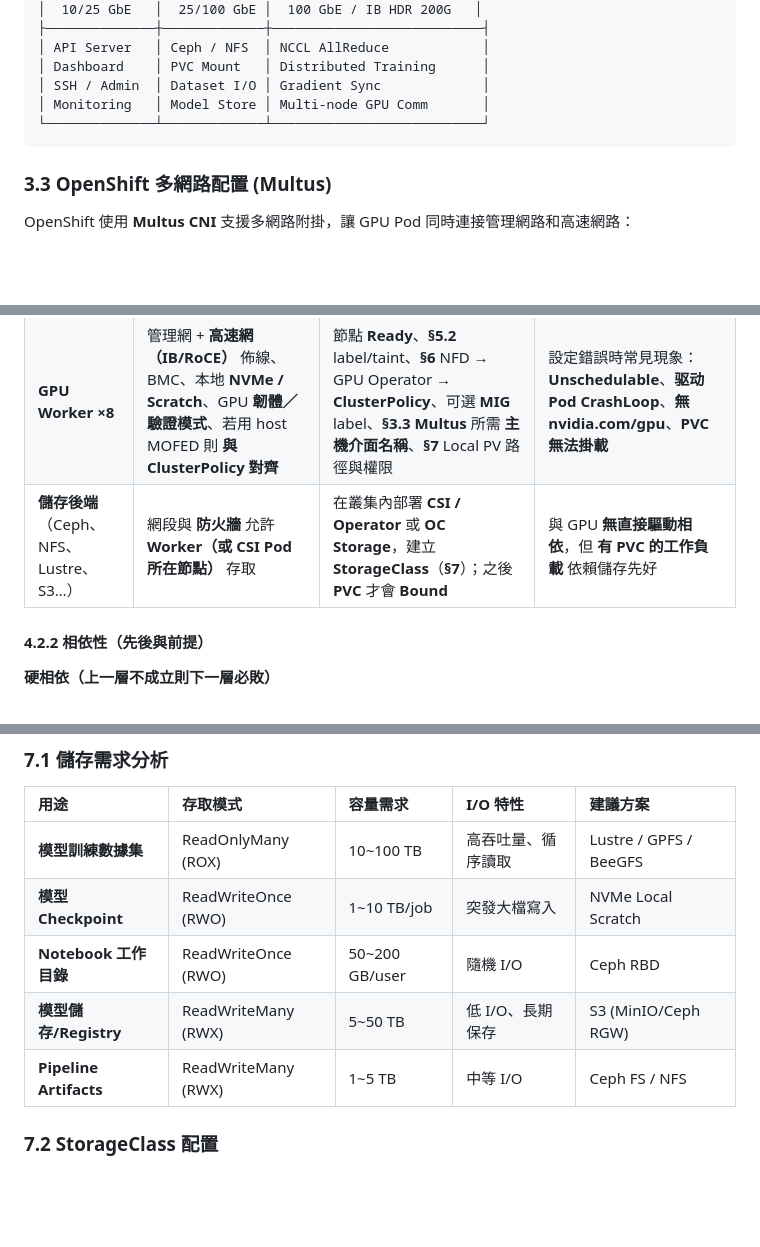
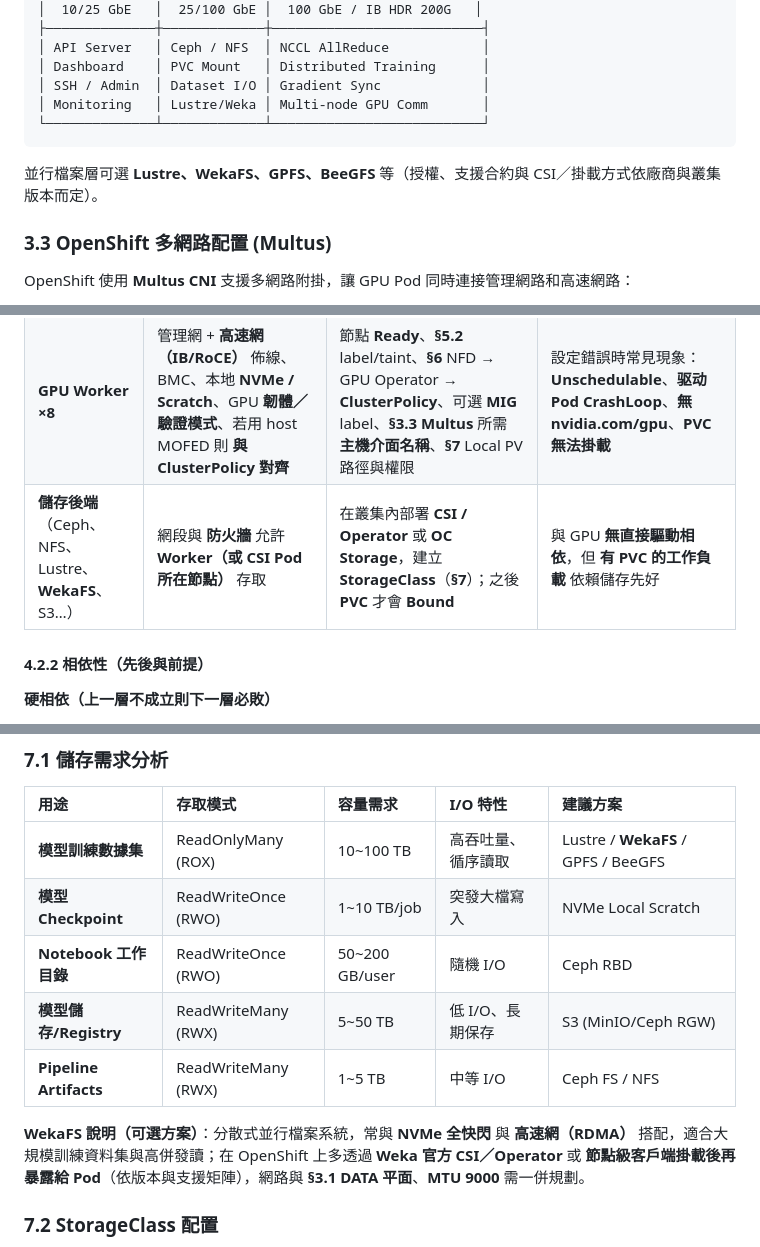
Before and after one commit to DengShunChen/ocp-tutorial, a Markdown page: docs/08-gpu-cluster-planning.md, 3 parts joined by grey strips. Rendered like a GitHub page; blank space fills up the shorter version.

````diff
--- a/docs/08-gpu-cluster-planning.md
+++ b/docs/08-gpu-cluster-planning.md
@@ -281,9 +295,11 @@ flowchart TB
 │ API Server   │ Ceph / NFS  │ NCCL AllReduce            │
 │ Dashboard    │ PVC Mount   │ Distributed Training      │
 │ SSH / Admin  │ Dataset I/O │ Gradient Sync             │
-│ Monitoring   │ Model Store │ Multi-node GPU Comm       │
+│ Monitoring   │ Lustre/Weka │ Multi-node GPU Comm       │
 └──────────────┴─────────────┴───────────────────────────┘
 ```
+
+並行檔案層可選 **Lustre、WekaFS、GPFS、BeeGFS** 等（授權、支援合約與 CSI／掛載方式依廠商與叢集版本而定）。
 
 ### 3.3 OpenShift 多網路配置 (Multus)
 
@@ -374,7 +390,7 @@ GPUDirect：  GPU → NIC → Network → NIC → GPU  (CPU 不參與!)
 | **Control Plane ×3** | **DNS**（api、api-int、*.apps 等）、**VIP/LB**、開機／PXE、磁碟（**系統碟 + 獨立 etcd 碟**）、管理網 Bond | **kube-apiserver、etcd、scheduler、controller** 由安裝與 **MCO** 管理；日常**不**手改 master | 任一 Master 長期 **NotReady** 會影響 **API 可用度** → 全叢集卡住 |
 | **Infra（可選）** | 與一般 Worker 類似（無 GPU） | **Taint/Toleration** 讓 Ingress、Registry、監控等只排到此類節點（依組織政策） | 無 Infra 時，上述元件可落在 **GPU Worker**（不建議）或 **共用 Worker** |
 | **GPU Worker ×8** | 管理網 + **高速網（IB/RoCE）** 佈線、BMC、本地 **NVMe / Scratch**、GPU **韌體／驗證模式**、若用 host MOFED 則 **與 ClusterPolicy 對齊** | 節點 **Ready**、**§5.2** label/taint、**§6** NFD → GPU Operator → **ClusterPolicy**、可選 **MIG** label、**§3.3 Multus** 所需 **主機介面名稱**、**§7** Local PV 路徑與權限 | 設定錯誤時常見現象：**Unschedulable**、**驱动 Pod CrashLoop**、**無 nvidia.com/gpu**、**PVC 無法掛載** |
-| **儲存後端**（Ceph、NFS、Lustre、S3…） | 網段與 **防火牆** 允許 **Worker（或 CSI Pod 所在節點）** 存取 | 在叢集內部署 **CSI / Operator** 或 **OC Storage**，建立 **StorageClass**（**§7**）；之後 **PVC** 才會 **Bound** | 與 GPU **無直接驅動相依**，但 **有 PVC 的工作負載** 依賴儲存先好 |
+| **儲存後端**（Ceph、NFS、Lustre、**WekaFS**、S3…） | 網段與 **防火牆** 允許 **Worker（或 CSI Pod 所在節點）** 存取 | 在叢集內部署 **CSI / Operator** 或 **OC Storage**，建立 **StorageClass**（**§7**）；之後 **PVC** 才會 **Bound** | 與 GPU **無直接驅動相依**，但 **有 PVC 的工作負載** 依賴儲存先好 |
 
 #### 4.2.2 相依性（先後與前提）
 
@@ -662,11 +678,13 @@ oc describe node gpu-worker-08 | grep "nvidia.com/mig"
 
 | 用途 | 存取模式 | 容量需求 | I/O 特性 | 建議方案 |
 |:---|:---|:---|:---|:---|
-| **模型訓練數據集** | ReadOnlyMany (ROX) | 10~100 TB | 高吞吐量、循序讀取 | Lustre / GPFS / BeeGFS |
+| **模型訓練數據集** | ReadOnlyMany (ROX) | 10~100 TB | 高吞吐量、循序讀取 | Lustre / **WekaFS** / GPFS / BeeGFS |
 | **模型 Checkpoint** | ReadWriteOnce (RWO) | 1~10 TB/job | 突發大檔寫入 | NVMe Local Scratch |
 | **Notebook 工作目錄** | ReadWriteOnce (RWO) | 50~200 GB/user | 隨機 I/O | Ceph RBD |
 | **模型儲存/Registry** | ReadWriteMany (RWX) | 5~50 TB | 低 I/O、長期保存 | S3 (MinIO/Ceph RGW) |
 | **Pipeline Artifacts** | ReadWriteMany (RWX) | 1~5 TB | 中等 I/O | Ceph FS / NFS |
+
+**WekaFS 說明（可選方案）**：分散式並行檔案系統，常與 **NVMe 全快閃** 與 **高速網（RDMA）** 搭配，適合大規模訓練資料集與高併發讀；在 OpenShift 上多透過 **Weka 官方 CSI／Operator** 或 **節點級客戶端掛載後再暴露給 Pod**（依版本與支援矩陣），網路與 **§3.1 DATA 平面**、**MTU 9000** 需一併規劃。
 
 ### 7.2 StorageClass 配置
 
````
Also changed, not shown: other parts of docs/08-gpu-cluster-planning.md (+42 -28 lines).
